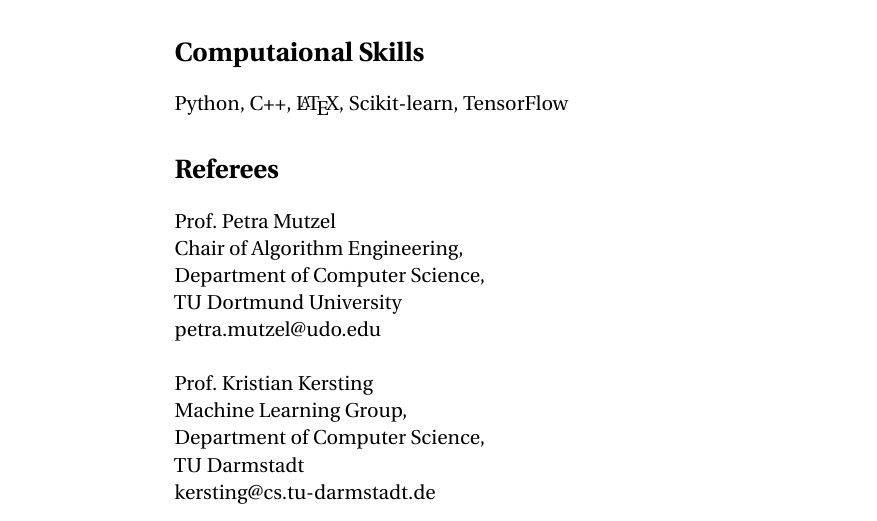
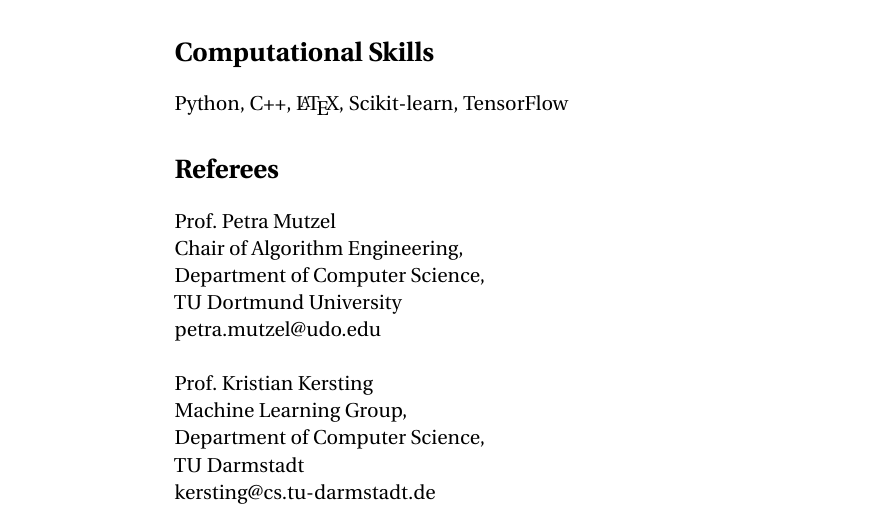
Before and after one commit to chrsmrrs/CV, a LaTeX CV (cv_morris.tex): part of page 2 of 2, cut so that both start at the same text. Compiled offline with pdfLaTeX.

Commit message:
Update cv_morris.tex

```diff
--- a/cv_morris.tex
+++ b/cv_morris.tex
@@ -112,7 +112,7 @@ Teaching assistant for a course on theoretical computer science
 
 Member of the appeal commission for the professorship ``Data Mining''
 
-\section*{Computaional Skills}
+\section*{Computational Skills}
 Python, C++, \LaTeX, Scikit-learn, TensorFlow
 
 \section*{Referees}
```
